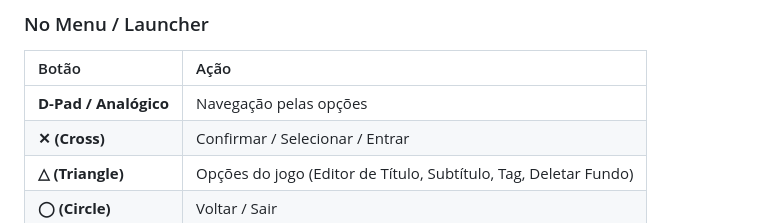
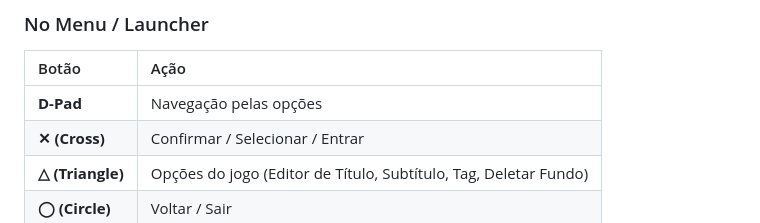
Before and after one commit to jurugamer/NGPPS2, a Markdown page: README.md, the part around the change. Drawn GitHub-style.

```diff
--- a/README.md
+++ b/README.md
@@ -85,7 +85,7 @@ enabled = 1
 
 | Botão | Ação |
 | :--- | :--- |
-| **D-Pad / Analógico** | Navegação pelas opções |
+| **D-Pad** | Navegação pelas opções |
 | **✕ (Cross)** | Confirmar / Selecionar / Entrar |
 | **△ (Triangle)** | Opções do jogo (Editor de Título, Subtítulo, Tag, Deletar Fundo) |
 | **◯ (Circle)** | Voltar / Sair |
```
